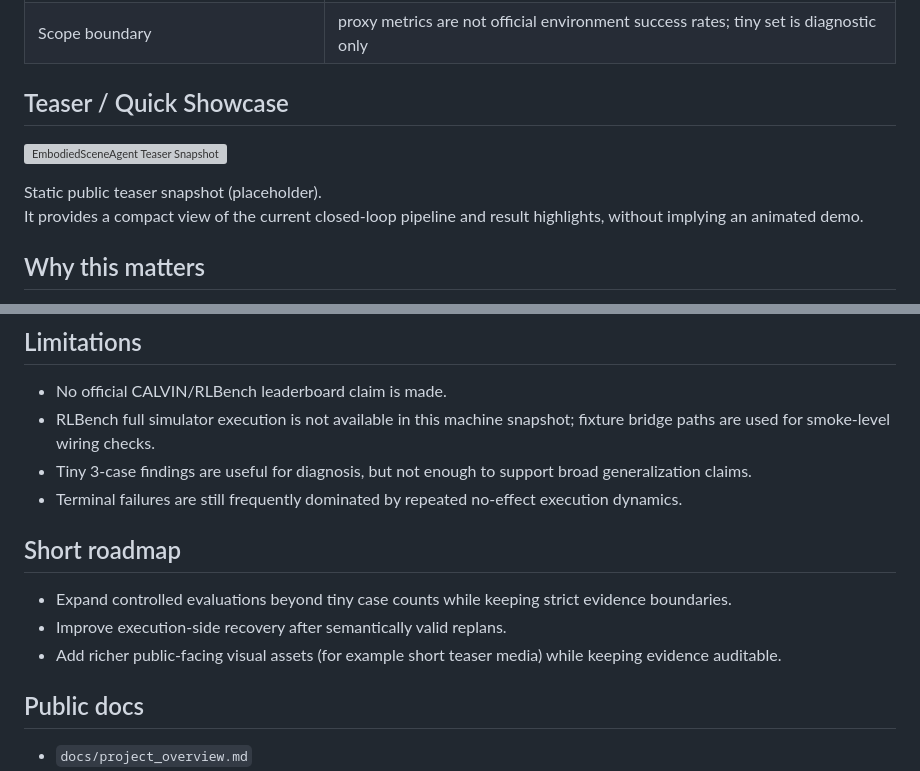
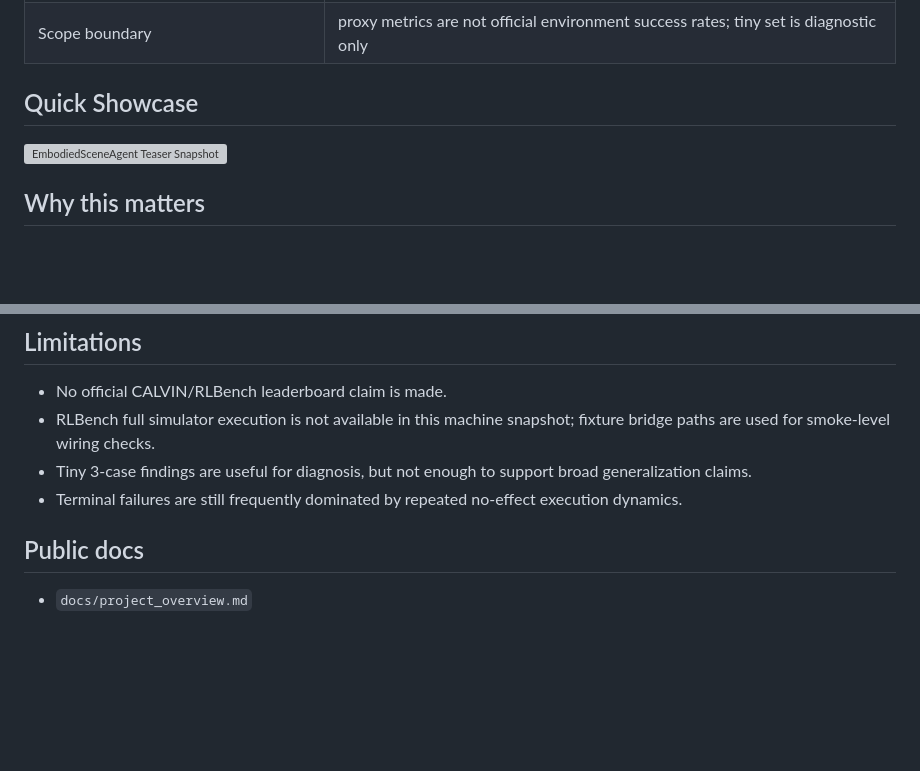
Before and after one commit to checheng117/EmbodiedSceneAgent, a Markdown page: README.md, 2 parts joined by grey strips. Drawn GitHub-style; blank space fills up the shorter version; grey boxes are pictures that could not be loaded.

Commit message:
chore: tighten README showcase section wording
Simplify the showcase section title and remove temporary teaser phrasing to keep the README more concise. Also drop the short roadmap block from the public landing flow.

Made-with: Cursor

```diff
--- a/README.md
+++ b/README.md
@@ -17,12 +17,9 @@ EmbodiedSceneAgent is a research codebase for embodied-task replanning under cha
 |  | VL-7B accepted revised plans `2/3` |
 | Scope boundary | proxy metrics are not official environment success rates; tiny set is diagnostic only |
 
-## Teaser / Quick Showcase
+## Quick Showcase
 
 ![EmbodiedSceneAgent Teaser Snapshot](assets/teaser_placeholder.svg)
-
-Static public teaser snapshot (placeholder).
-It provides a compact view of the current closed-loop pipeline and result highlights, without implying an animated demo.
 
 ## Why this matters
 
@@ -98,11 +95,6 @@ Expected outputs:
 - Tiny 3-case findings are useful for diagnosis, but not enough to support broad generalization claims.
 - Terminal failures are still frequently dominated by repeated no-effect execution dynamics.
 
-## Short roadmap
-
-- Expand controlled evaluations beyond tiny case counts while keeping strict evidence boundaries.
-- Improve execution-side recovery after semantically valid replans.
-- Add richer public-facing visual assets (for example short teaser media) while keeping evidence auditable.
 
 ## Public docs
 
```
